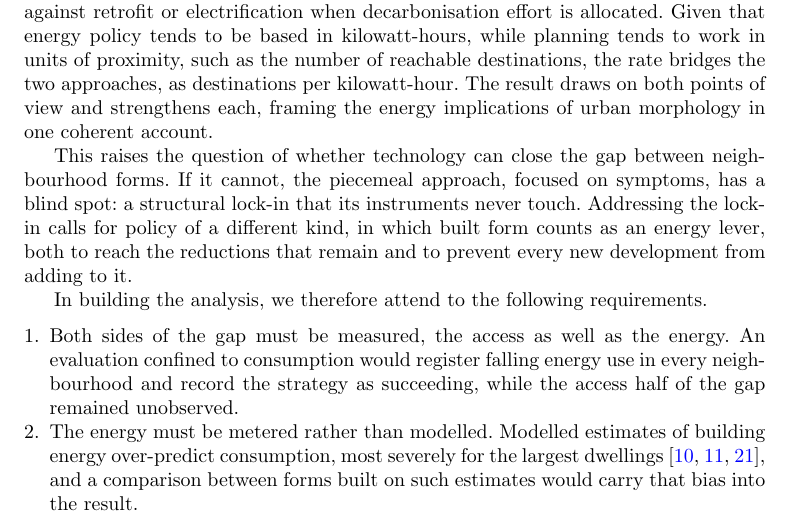
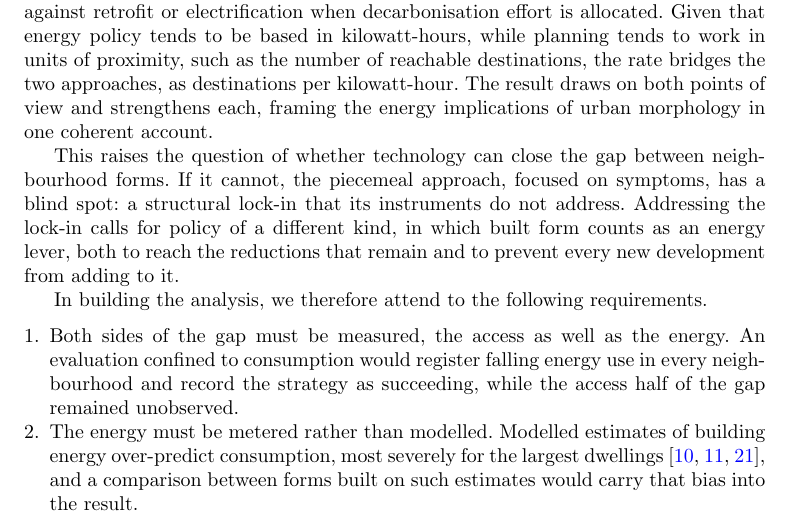
Before and after one commit to UCL/urban-energy, a LaTeX paper (paper/latex/main.tex): part of page 3 of 24, cut so that both start at the same text. Compiled offline with pdfLaTeX.

Commit message:
Replace the never-touch flourish with a plain verb

```diff
--- a/paper/latex/main.tex
+++ b/paper/latex/main.tex
@@ -50,7 +50,7 @@ The premise comes from Jane Jacobs's idea of energy in the conduit \citep{jacobs
 
 In policy the two views remain separate, each served by its own family of instruments. The instruments of buildings and transport decarbonisation act on the consumption of individual assets and are evaluated by it: fabric standards and retrofit subsidy keyed to the energy certificate, heat-pump deployment targets, and vehicle electrification mandates \citep{ukgovernment2023,ccc2025}. An energy certificate is calculated from the dwelling's fabric and services alone, so the same insulation earns the same rating improvement wherever the dwelling stands. The known criticisms of this accounting concern its accuracy, since certificate ratings routinely over-predict the energy that homes use \citep{summerfield2019,few2023,sunikka-blank2012}. The criticism made here is different in kind, for even a perfectly accurate certificate can award its best rating to a home whose location obliges residents to drive for every daily need. Compact development measurably reduces driving \citep{trb2009,ewing2017,ewing2018}, and modelling suggests that electrifying cars without reducing driving is too slow to stay within carbon budgets \citep{winkler2023}. Planning approaches centred on accessibility, from the critique of automobile dependence to the fifteen-minute city, have long targeted proximity, typically without expressing it in energy terms \citep{newman1999,rode2017,moreno2021}. Local amenity supply is the primary driver of local trip-making \citep{abbiasov2024}, and cities where more destinations lie within a walk emit less transport carbon per person \citep{marzolla2025}. Planning's metrics, however, are chiefly counts and travel times, not units of energy, so proximity cannot be weighed against retrofit or electrification when decarbonisation effort is allocated. Given that energy policy tends to be based in kilowatt-hours, while planning tends to work in units of proximity, such as the number of reachable destinations, the rate bridges the two approaches, as destinations per kilowatt-hour. The result draws on both points of view and strengthens each, framing the energy implications of urban morphology in one coherent account.
 
-This raises the question of whether technology can close the gap between neighbourhood forms. If it cannot, the piecemeal approach, focused on symptoms, has a blind spot: a structural lock-in that its instruments never touch. Addressing the lock-in calls for policy of a different kind, in which built form counts as an energy lever, both to reach the reductions that remain and to prevent every new development from adding to it.
+This raises the question of whether technology can close the gap between neighbourhood forms. If it cannot, the piecemeal approach, focused on symptoms, has a blind spot: a structural lock-in that its instruments do not address. Addressing the lock-in calls for policy of a different kind, in which built form counts as an energy lever, both to reach the reductions that remain and to prevent every new development from adding to it.
 
 In building the analysis, we therefore attend to the following requirements.
 \begin{enumerate}
```
